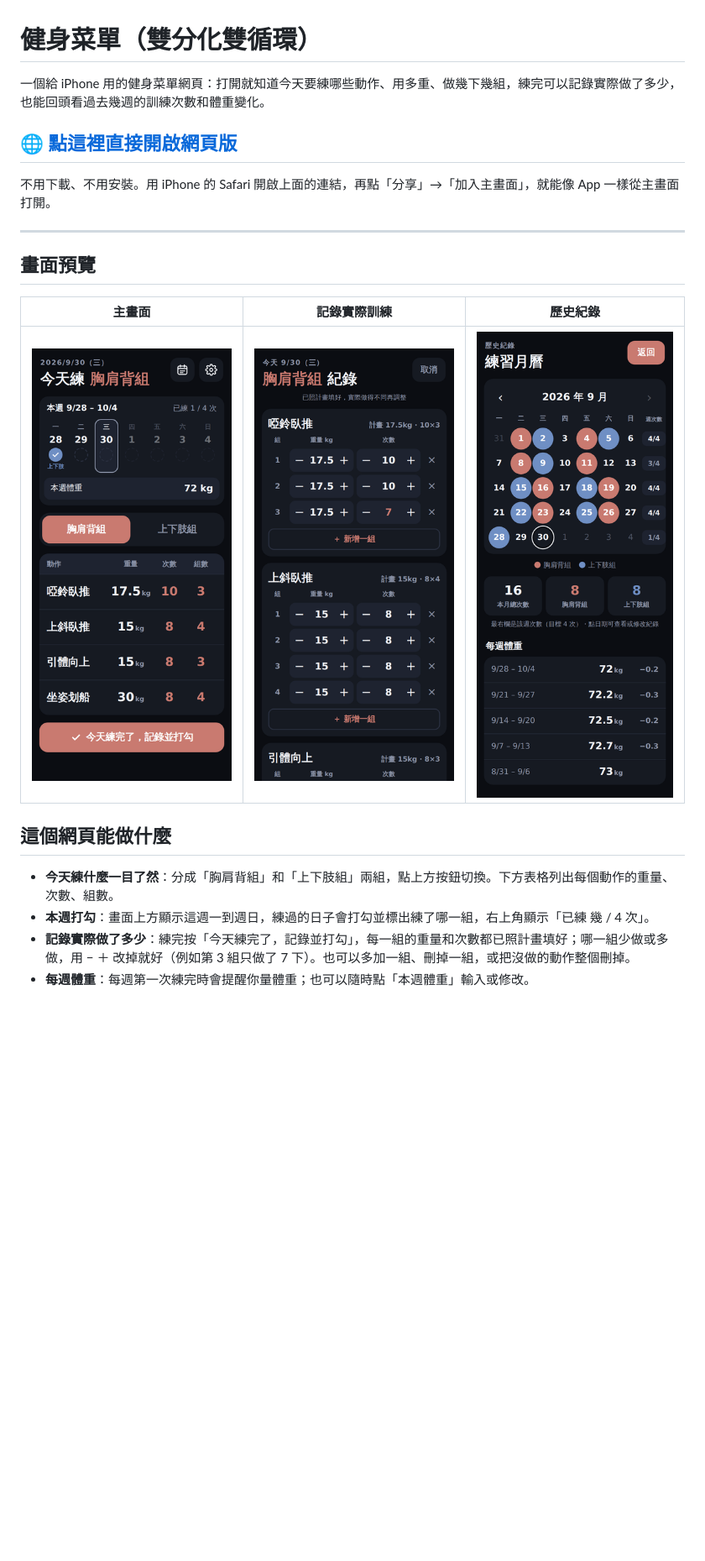
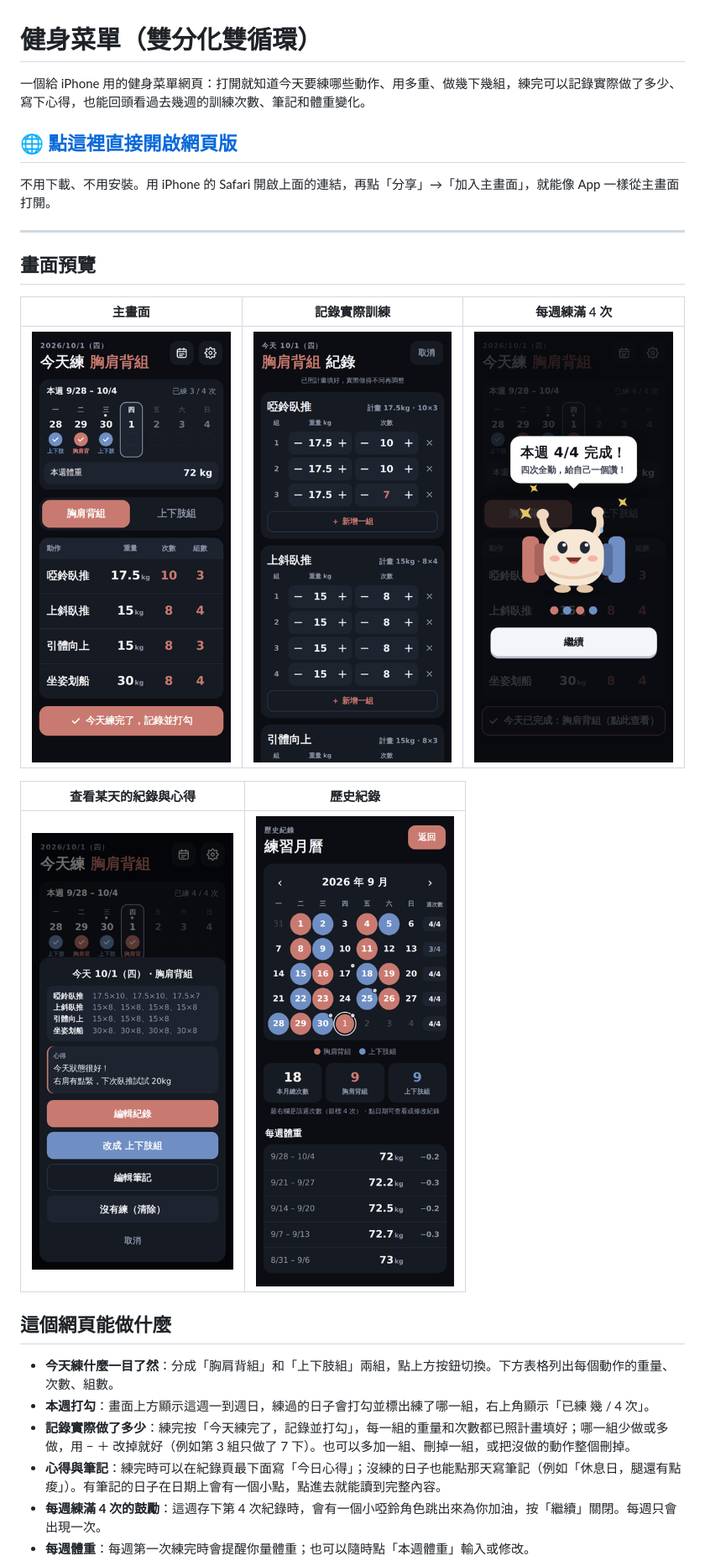
Before and after one commit to TYwry/workout-menu, a Markdown page: README.md, the part around the change printed below. Shown: that part at 84% size. GitHub-like rendering; pictures changed too: screenshots/cheer.png (added), screenshots/history.png, screenshots/main.png; blank space fills up the shorter version.

```diff
--- a/README.md
+++ b/README.md
@@ -1,6 +1,6 @@
 # 健身菜單（雙分化雙循環）
 
-一個給 iPhone 用的健身菜單網頁：打開就知道今天要練哪些動作、用多重、做幾下幾組，練完可以記錄實際做了多少，也能回頭看過去幾週的訓練次數和體重變化。
+一個給 iPhone 用的健身菜單網頁：打開就知道今天要練哪些動作、用多重、做幾下幾組，練完可以記錄實際做了多少、寫下心得，也能回頭看過去幾週的訓練次數、筆記和體重變化。
 
 ## 🌐 [點這裡直接開啟網頁版](https://TYwry.github.io/workout-menu/)
 
@@ -10,13 +10,19 @@
 
 ## 畫面預覽
 
-| 主畫面 | 記錄實際訓練 | 歷史紀錄 |
+| 主畫面 | 記錄實際訓練 | 每週練滿 4 次 |
 |:---:|:---:|:---:|
-| <img src="screenshots/main.png" width="240" alt="主畫面：本週打勾、本週體重、今天的菜單表格"> | <img src="screenshots/record.png" width="240" alt="紀錄頁：每一組的重量與次數都可以調整"> | <img src="screenshots/history.png" width="240" alt="歷史紀錄：練習月曆與每週體重"> |
+| <img src="screenshots/main.png" width="240" alt="主畫面：本週打勾、本週體重、今天的菜單表格"> | <img src="screenshots/record.png" width="240" alt="紀錄頁：每一組的重量與次數都可以調整"> | <img src="screenshots/cheer.png" width="240" alt="每週第 4 次完成時，小啞鈴跳出來鼓勵"> |
+
+| 查看某天的紀錄與心得 | 歷史紀錄 |
+|:---:|:---:|
+| <img src="screenshots/note.png" width="240" alt="點某一天：顯示每組紀錄摘要與心得"> | <img src="screenshots/history.png" width="240" alt="歷史紀錄：練習月曆、筆記小點與每週體重"> |
 
 ## 這個網頁能做什麼
 
 - **今天練什麼一目了然**：分成「胸肩背組」和「上下肢組」兩組，點上方按鈕切換。下方表格列出每個動作的重量、次數、組數。
 - **本週打勾**：畫面上方顯示這週一到週日，練過的日子會打勾並標出練了哪一組，右上角顯示「已練 幾 / 4 次」。
 - **記錄實際做了多少**：練完按「今天練完了，記錄並打勾」，每一組的重量和次數都已照計畫填好；哪一組少做或多做，用 − ＋ 改掉就好（例如第 3 組只做了 7 下）。也可以多加一組、刪掉一組，或把沒做的動作整個刪掉。
+- **心得與筆記**：練完時可以在紀錄頁最下面寫「今日心得」；沒練的日子也能點那天寫筆記（例如「休息日，腿還有點痠」）。有筆記的日子在日期上會有一個小點，點進去就能讀到完整內容。
+- **每週練滿 4 次的鼓勵**：這週存下第 4 次紀錄時，會有一個小啞鈴角色跳出來為你加油，按「繼續」關閉。每週只會出現一次。
 - **每週體重**：每週第一次練完時會提醒你量體重；也可以隨時點「本週體重」輸入或修改。
```
Also changed, not shown: other parts of README.md (+15 -6 lines), 1 other file.
